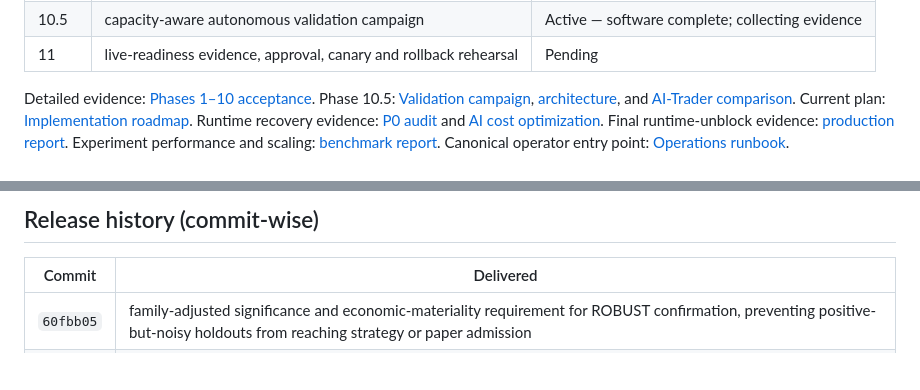
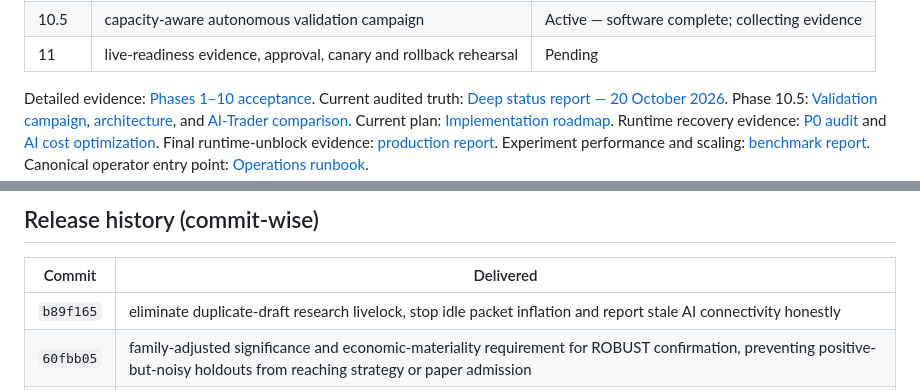
Before and after one commit to vaibhavbhardwaj-2396/Autonomous-trading-OS, a Markdown page: README.md, 2 parts joined by grey strips. GitHub-like rendering; blank space fills up the shorter version.

Commit message:
Document October production status and recovery plan

```diff
--- a/README.md
+++ b/README.md
@@ -112,6 +112,7 @@ significant after the research-family adjustment.
 | 11 | live-readiness evidence, approval, canary and rollback rehearsal | Pending |
 
 Detailed evidence: [Phases 1–10 acceptance](docs/PHASE_1_10_ACCEPTANCE.md).
+Current audited truth: [Deep status report — 20 October 2026](docs/PROJECT_STATUS_2026-10-20.md).
 Phase 10.5: [Validation campaign](docs/PHASE_10_5_VALIDATION.md),
 [architecture](docs/LIVING_QUANT_ARCHITECTURE.md), and
 [AI-Trader comparison](docs/AI_TRADER_COMPARISON.md).
@@ -146,6 +147,7 @@ Operational docs: [Deployment](docs/DEPLOYMENT.md), [API](docs/API.md),
 
 | Commit | Delivered |
 |---|---|
+| `b89f165` | eliminate duplicate-draft research livelock, stop idle packet inflation and report stale AI connectivity honestly |
 | `60fbb05` | family-adjusted significance and economic-materiality requirement for ROBUST confirmation, preventing positive-but-noisy holdouts from reaching strategy or paper admission |
 | `e70b1de` | pre-registered holdouts for new AI research, single-use legacy OOS confirmation, a five-slot confirmation-only reserve, confirmed-parent strategy compilation and end-to-end regression coverage |
 | `c16cd78` | production-calibrated autonomous research capacity (20 locks / rolling 7 days), live capacity telemetry and digest reporting while preserving serial execution and scientific controls |
```
Also changed, not shown: docs/IMPLEMENTATION_ROADMAP.md (+15 -9 lines), docs/PROJECT_STATUS_2026-10-20.md (added, +205 -0 lines).
